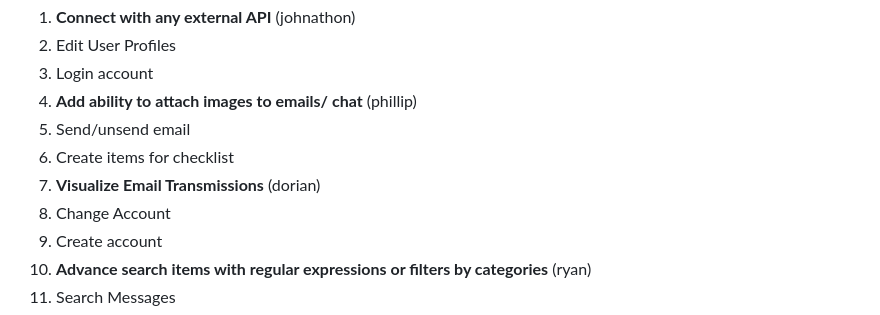
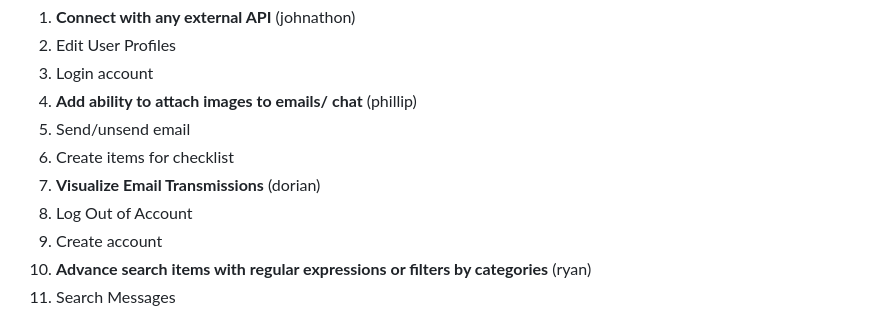
Before and after one commit to KueTone/Chatmail-Web-App, a Markdown page: requirements.md, the part around the change. Drawn GitHub-style.

```diff
--- a/requirements.md
+++ b/requirements.md
@@ -7,7 +7,7 @@
 5. Send/unsend email
 6. Create items for checklist
 7. **Visualize Email Transmissions** (dorian)
-8. Change Account
+8. Log Out of Account
 9. Create account
 10. **Advance search items with regular expressions or filters by categories** (ryan)
 11. Search Messages
```
